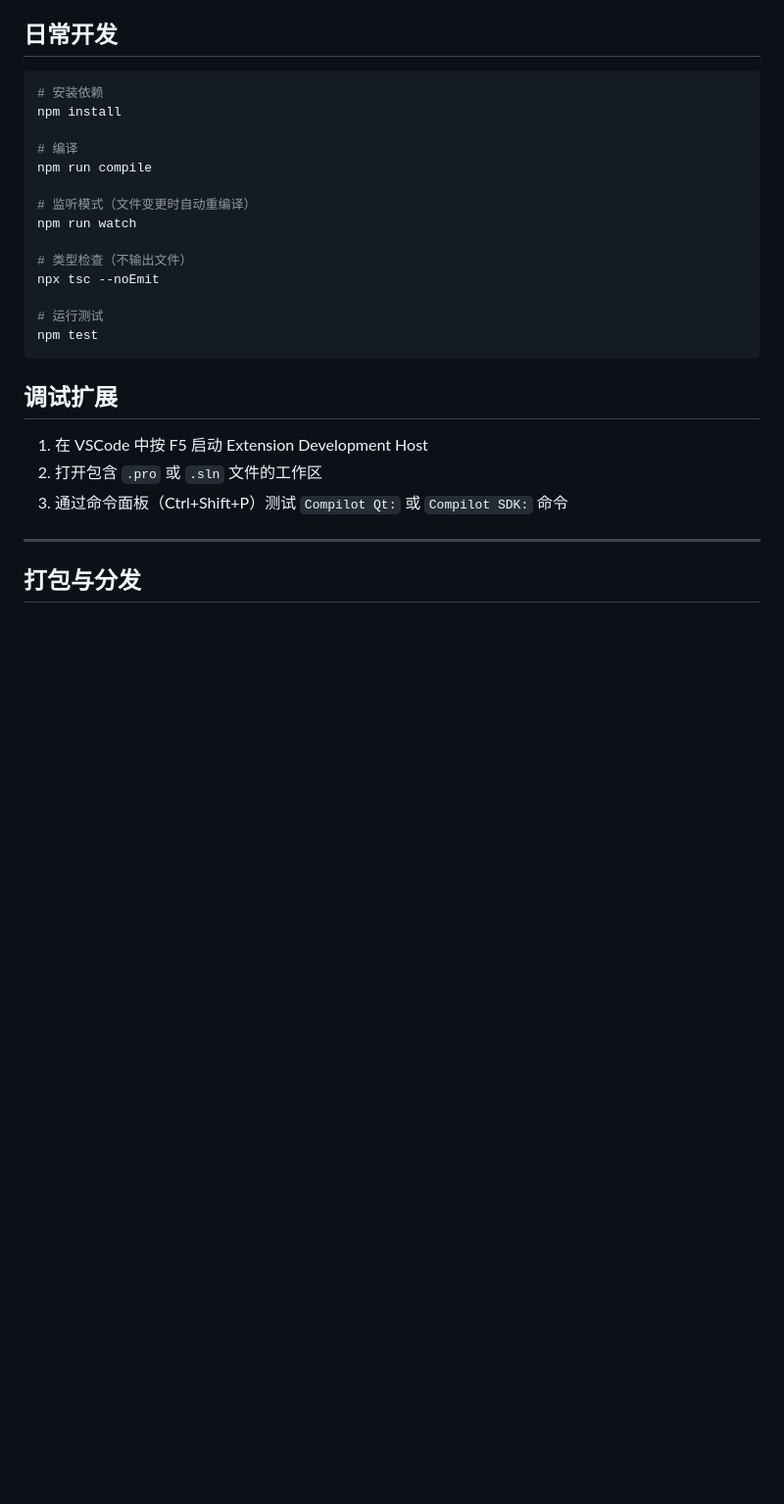
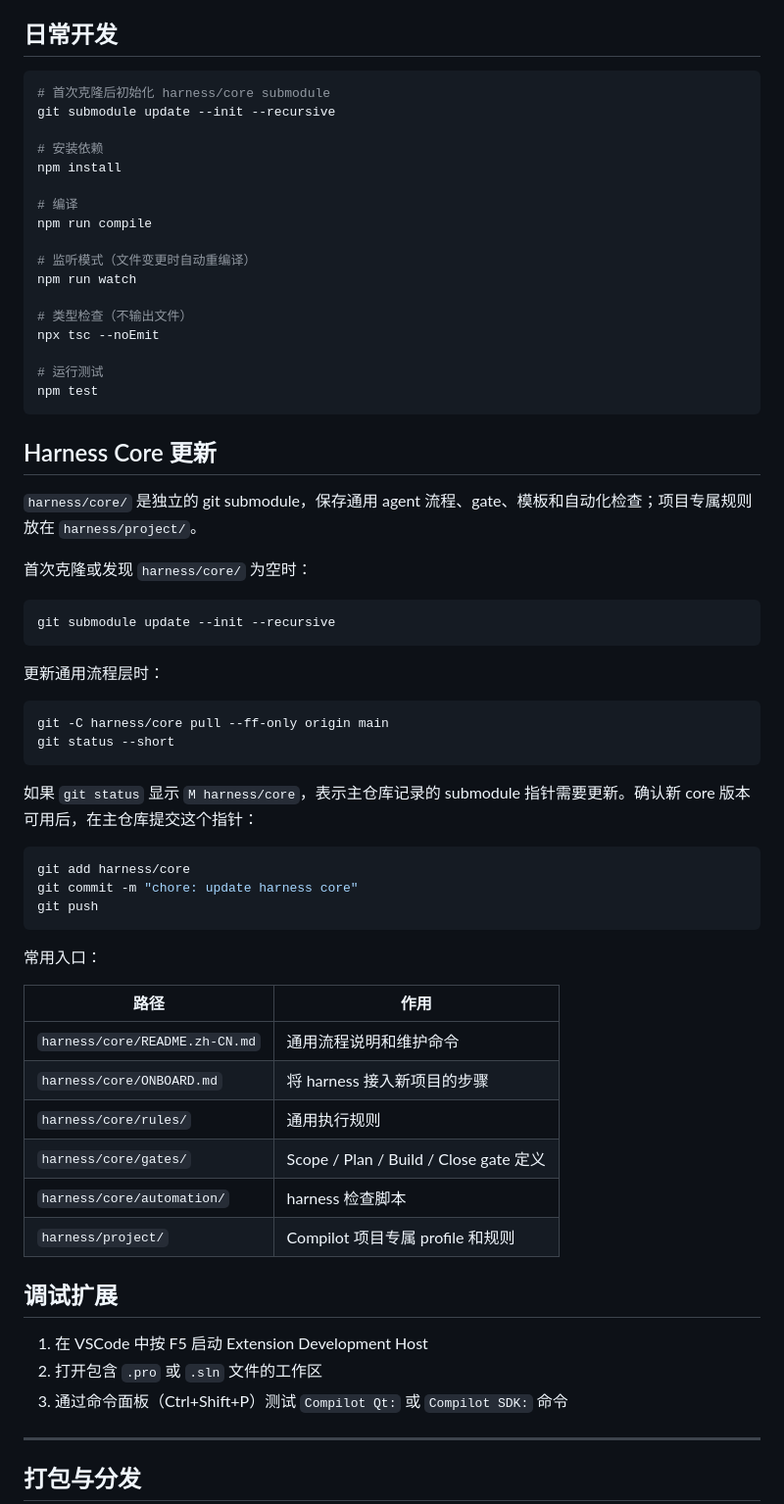
Before and after one commit to jxiaow/Forja, a Markdown page: docs/development.md, the part around one of its changes. Shown at 98% size. Rendered like a GitHub page; blank space fills up the shorter version.

Commit message:
docs: clarify harness core workflow

````diff
--- a/docs/development.md
+++ b/docs/development.md
@@ -9,6 +9,9 @@
 ## 日常开发
 
 ```bash
+# 首次克隆后初始化 harness/core submodule
+git submodule update --init --recursive
+
 # 安装依赖
 npm install
 
@@ -24,6 +27,42 @@ npx tsc --noEmit
 # 运行测试
 npm test
 ```
+
+## Harness Core 更新
+
+`harness/core/` 是独立的 git submodule，保存通用 agent 流程、gate、模板和自动化检查；项目专属规则放在 `harness/project/`。
+
+首次克隆或发现 `harness/core/` 为空时：
+
+```bash
+git submodule update --init --recursive
+```
+
+更新通用流程层时：
+
+```bash
+git -C harness/core pull --ff-only origin main
+git status --short
+```
+
+如果 `git status` 显示 `M harness/core`，表示主仓库记录的 submodule 指针需要更新。确认新 core 版本可用后，在主仓库提交这个指针：
+
+```bash
+git add harness/core
+git commit -m "chore: update harness core"
+git push
+```
+
+常用入口：
+
+| 路径 | 作用 |
+|------|------|
+| `harness/core/README.zh-CN.md` | 通用流程说明和维护命令 |
+| `harness/core/ONBOARD.md` | 将 harness 接入新项目的步骤 |
+| `harness/core/rules/` | 通用执行规则 |
+| `harness/core/gates/` | Scope / Plan / Build / Close gate 定义 |
+| `harness/core/automation/` | harness 检查脚本 |
+| `harness/project/` | Compilot 项目专属 profile 和规则 |
 
 ## 调试扩展
 
````
Also changed, not shown: other parts of docs/development.md (+16 -17 lines).
